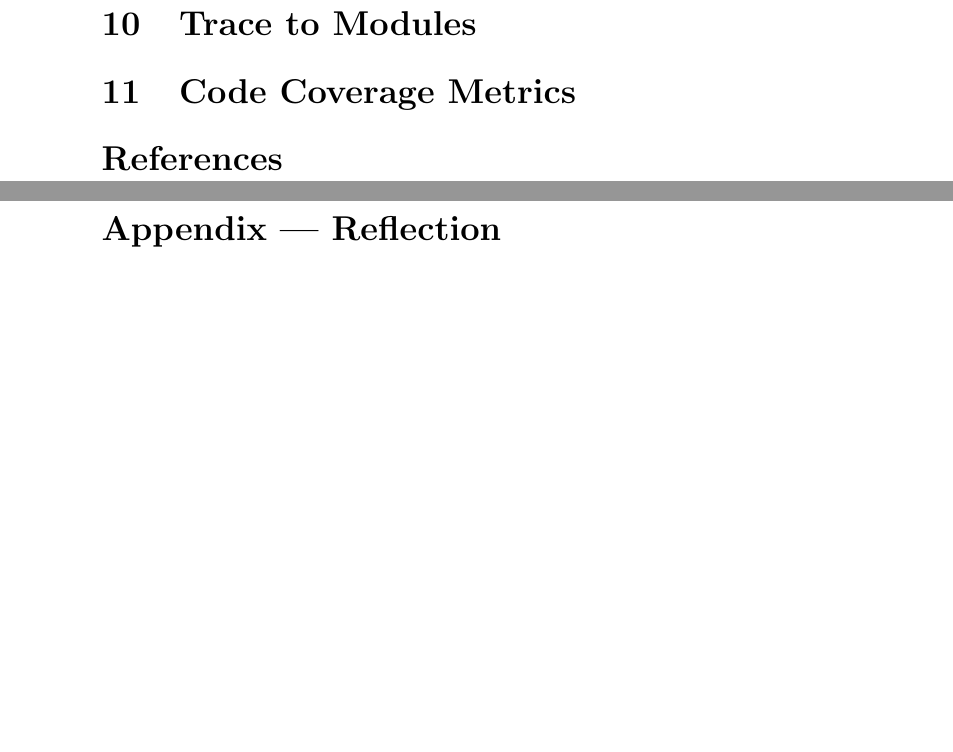
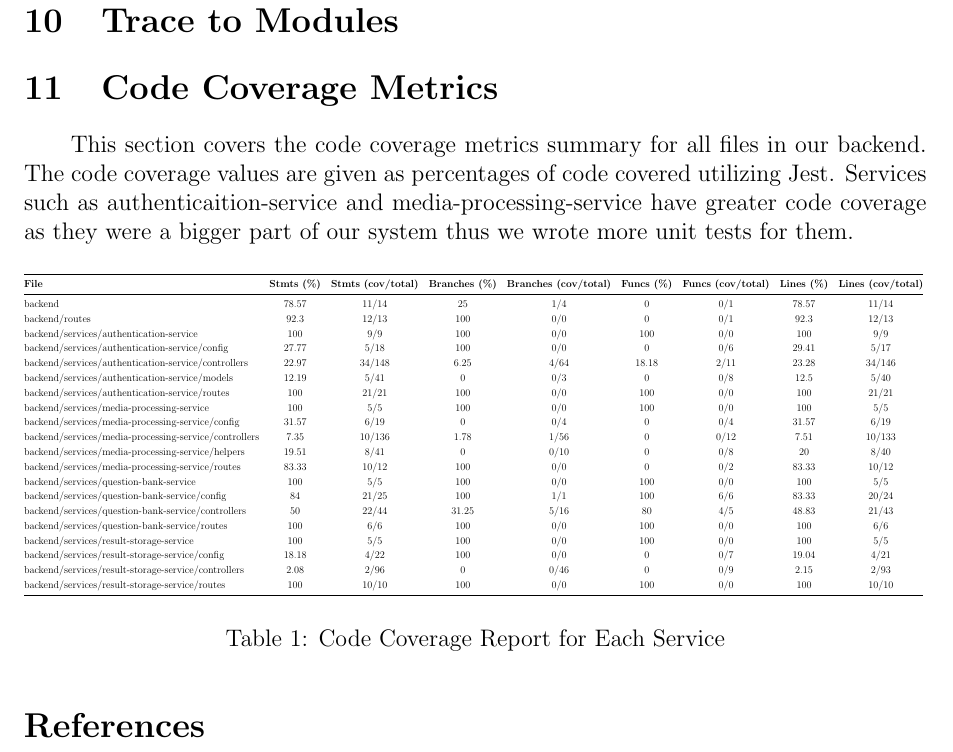
Before and after one commit to parishanizam/TeleHealth, a LaTeX document (docs/VnVReport/VnVReport.tex): two parts of pages 19 and 20 of 20 before the commit and part of page 15 of 16 after it, the two joined at a grey line, cut so that both start at the same text, the shorter picture padded with empty space. Compiled offline with pdfLaTeX.

Commit message:
git commit -m "Added code coverage
Co-authored-by: Mitchell Weingust <mitchell.weingust@gmail.com>
Co-authored-by: Promish Kandel <promishkandel@gmail.com>"

```diff
--- a/docs/VnVReport/VnVReport.tex
+++ b/docs/VnVReport/VnVReport.tex
@@ -14,6 +14,10 @@
 \usepackage{mdframed}
 \usepackage{enumitem}
 \usepackage{parskip}
+\usepackage[a4paper, margin=1in]{geometry}
+\usepackage{float}
+\usepackage{booktabs}
+\usepackage{graphicx}
 
 \input{../Comments}
 \input{../Common}
@@ -443,6 +447,42 @@ or direct push to main, ensuring that only code meeting quality standards is alw
 \section{Trace to Modules}
 
 \section{Code Coverage Metrics}
+\hspace{2em}This section covers the code coverage metrics summary for all files in our backend. The code coverage values are given as percentages of code covered
+utilizing Jest. Services such as authenticaition-service and media-processing-service have greater code coverage as they were a bigger part of our system thus we wrote more
+unit tests for them.
+\begin{table}[H]
+  \centering
+  \resizebox{\textwidth}{!}{%
+  \begin{tabular}{@{}lcccccccc@{}}
+  \toprule
+  \textbf{File} & \textbf{Stmts (\%)} & \textbf{Stmts (cov/total)} & \textbf{Branches (\%)} & \textbf{Branches (cov/total)} & \textbf{Funcs (\%)} & \textbf{Funcs (cov/total)} & \textbf{Lines (\%)} & \textbf{Lines (cov/total)} \\
+  \midrule
+  backend & 78.57 & 11/14 & 25 & 1/4 & 0 & 0/1 & 78.57 & 11/14 \\
+  backend/routes & 92.3 & 12/13 & 100 & 0/0 & 0 & 0/1 & 92.3 & 12/13 \\
+  backend/services/authentication-service & 100 & 9/9 & 100 & 0/0 & 100 & 0/0 & 100 & 9/9 \\
+  backend/services/authentication-service/config & 27.77 & 5/18 & 100 & 0/0 & 0 & 0/6 & 29.41 & 5/17 \\
+  backend/services/authentication-service/controllers & 22.97 & 34/148 & 6.25 & 4/64 & 18.18 & 2/11 & 23.28 & 34/146 \\
+  backend/services/authentication-service/models & 12.19 & 5/41 & 0 & 0/3 & 0 & 0/8 & 12.5 & 5/40 \\
+  backend/services/authentication-service/routes & 100 & 21/21 & 100 & 0/0 & 100 & 0/0 & 100 & 21/21 \\
+  backend/services/media-processing-service & 100 & 5/5 & 100 & 0/0 & 100 & 0/0 & 100 & 5/5 \\
+  backend/services/media-processing-service/config & 31.57 & 6/19 & 0 & 0/4 & 0 & 0/4 & 31.57 & 6/19 \\
+  backend/services/media-processing-service/controllers & 7.35 & 10/136 & 1.78 & 1/56 & 0 & 0/12 & 7.51 & 10/133 \\
+  backend/services/media-processing-service/helpers & 19.51 & 8/41 & 0 & 0/10 & 0 & 0/8 & 20 & 8/40 \\
+  backend/services/media-processing-service/routes & 83.33 & 10/12 & 100 & 0/0 & 0 & 0/2 & 83.33 & 10/12 \\
+  backend/services/question-bank-service & 100 & 5/5 & 100 & 0/0 & 100 & 0/0 & 100 & 5/5 \\
+  backend/services/question-bank-service/config & 84 & 21/25 & 100 & 1/1 & 100 & 6/6 & 83.33 & 20/24 \\
+  backend/services/question-bank-service/controllers & 50 & 22/44 & 31.25 & 5/16 & 80 & 4/5 & 48.83 & 21/43 \\
+  backend/services/question-bank-service/routes & 100 & 6/6 & 100 & 0/0 & 100 & 0/0 & 100 & 6/6 \\
+  backend/services/result-storage-service & 100 & 5/5 & 100 & 0/0 & 100 & 0/0 & 100 & 5/5 \\
+  backend/services/result-storage-service/config & 18.18 & 4/22 & 100 & 0/0 & 0 & 0/7 & 19.04 & 4/21 \\
+  backend/services/result-storage-service/controllers & 2.08 & 2/96 & 0 & 0/46 & 0 & 0/9 & 2.15 & 2/93 \\
+  backend/services/result-storage-service/routes & 100 & 10/10 & 100 & 0/0 & 100 & 0/0 & 100 & 10/10 \\
+  \bottomrule
+  \end{tabular}
+  }
+  \caption{Code Coverage Report for Each Service}
+  \label{tab:coverage}
+  \end{table}
 
 \bibliographystyle{plainnat}
 \bibliography{../../refs/References}
```
Also changed, not shown: docs/VnVReport/VnVReport.pdf.
